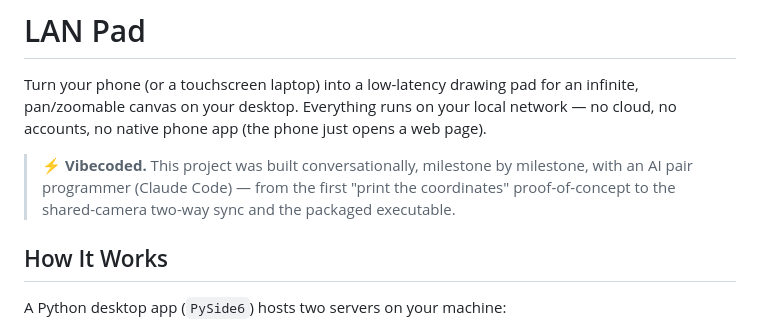
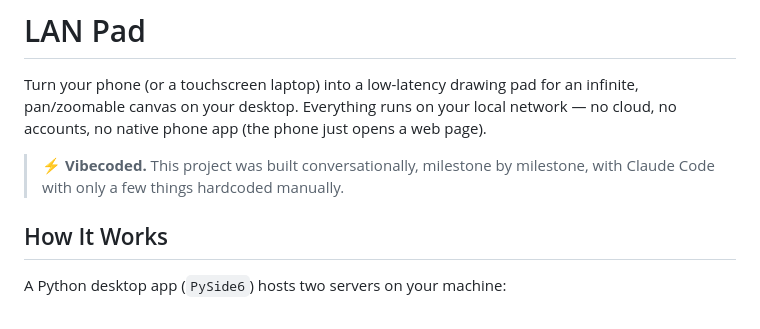
Before and after one commit to salharayyan1-ui/lan_pad, a Markdown page: README.md, the part around the change. GitHub-like rendering.

```diff
--- a/README.md
+++ b/README.md
@@ -6,8 +6,7 @@ network — no cloud, no accounts, no native phone app (the phone just opens a w
 page).
 
 > ⚡ **Vibecoded.** This project was built conversationally, milestone by milestone,
-> with an AI pair programmer (Claude Code) — from the first "print the coordinates"
-> proof-of-concept to the shared-camera two-way sync and the packaged executable.
+> with Claude Code with only a few things hardcoded manually.
 
 ## How It Works
 
```
